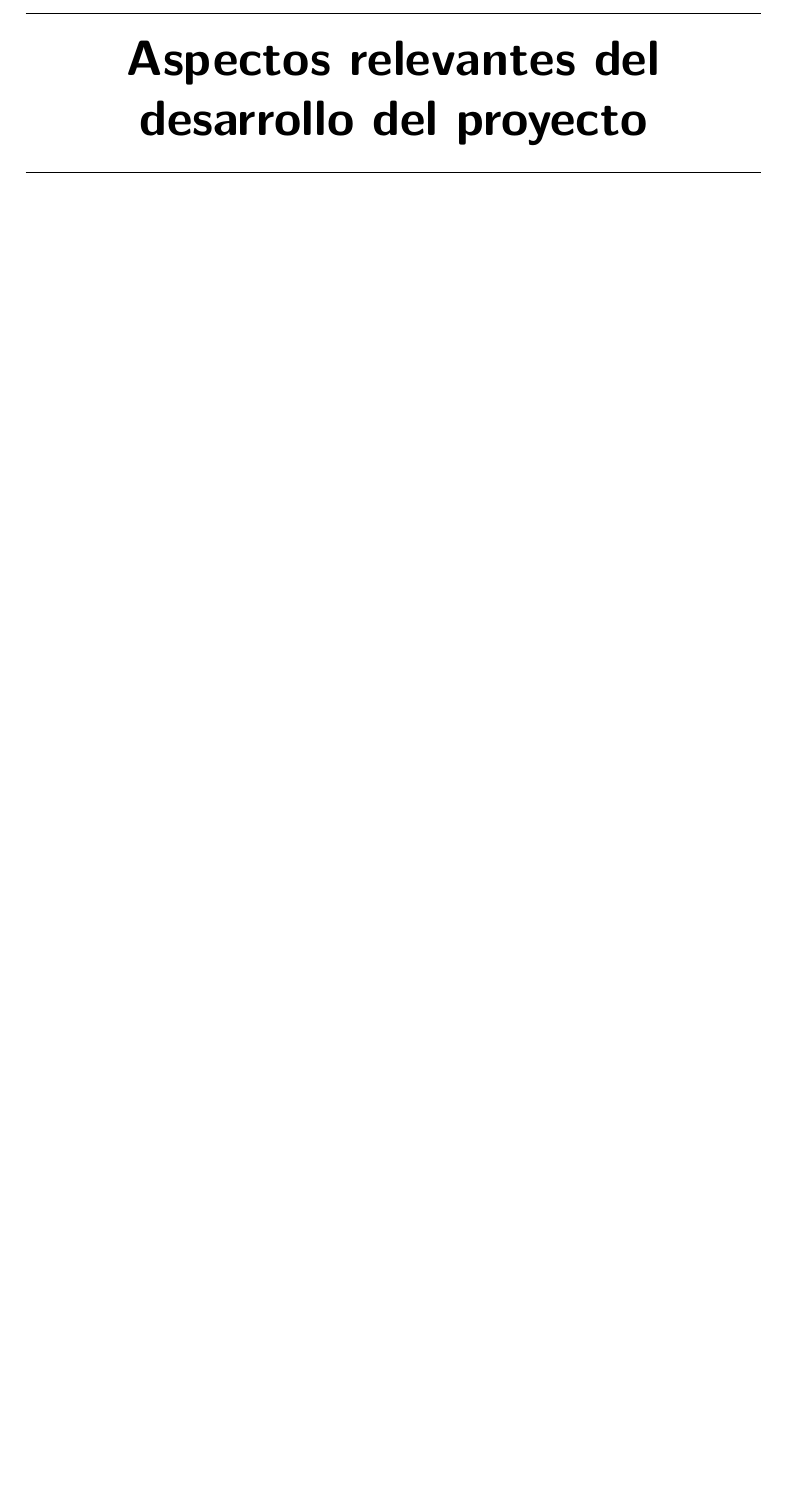
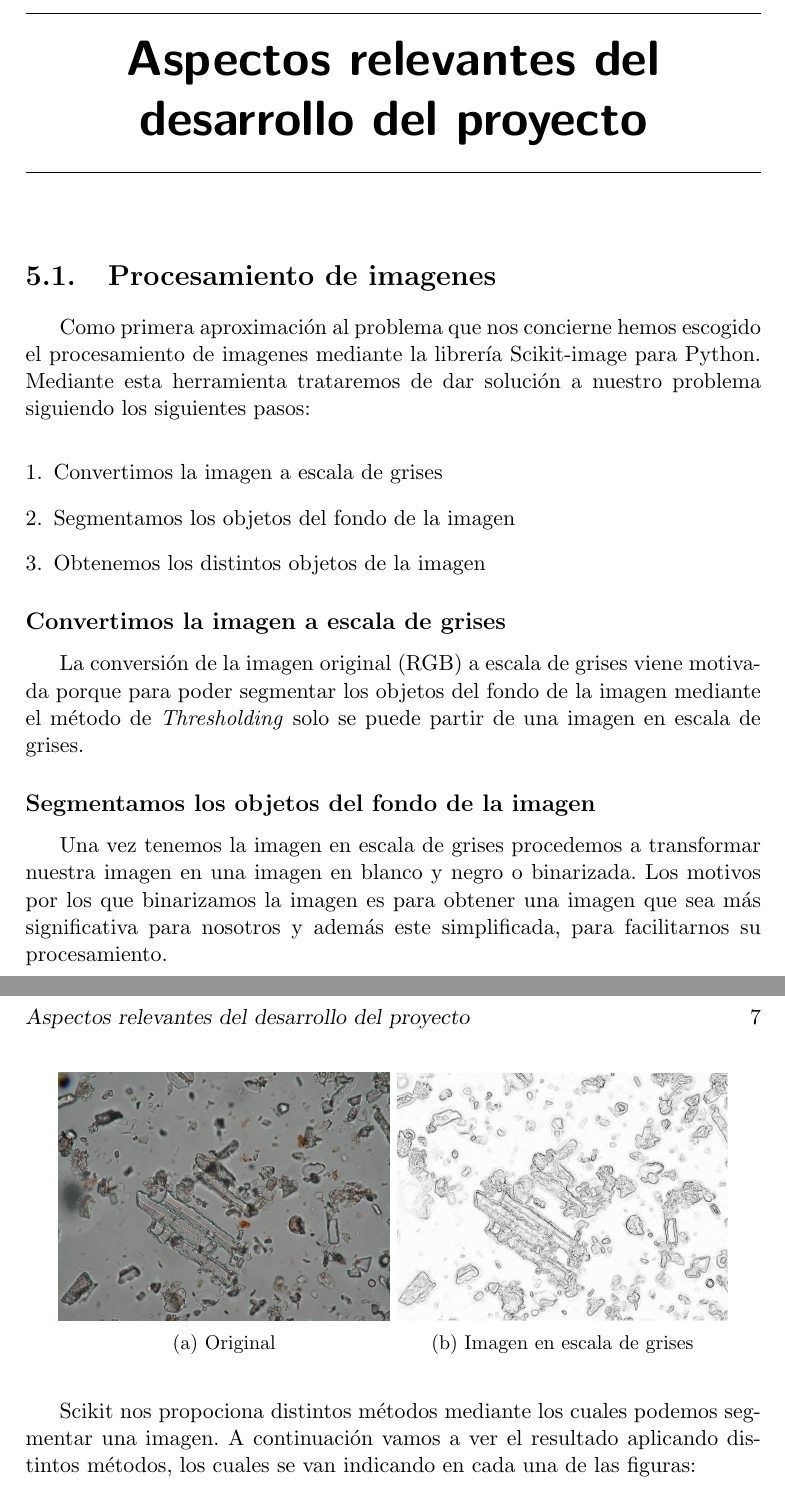
Before and after one commit to jasag/Phytoliths-recognition-system, a LaTeX book (doc/memoria.tex, which reads doc/tex/5_Aspectos_relevantes_del_desarrollo_del_proyecto.tex): part of page 15 of 18 before the commit and two parts of pages 15 and 16 of 20 after it, the two joined at a grey line, cut so that both start at the same text, the shorter picture padded with empty space. Compiled offline with pdfLaTeX.

Commit message:
#6 #7 Añadida documentación sobre el procesamiento de imágenes

```diff
--- a/doc/memoria.tex
+++ b/doc/memoria.tex
@@ -10,6 +10,9 @@
 \RequirePackage[table]{xcolor}
 \RequirePackage{xtab}
 \RequirePackage{multirow}
+
+\usepackage{caption}
+\usepackage{subcaption}
 
 % Links
 \usepackage[colorlinks]{hyperref}
--- a/doc/tex/5_Aspectos_relevantes_del_desarrollo_del_proyecto.tex
+++ b/doc/tex/5_Aspectos_relevantes_del_desarrollo_del_proyecto.tex
@@ -7,3 +7,35 @@ Se busca que no sea una mera operación de copiar y pegar diagramas y extractos
 Puede ser el lugar más adecuado para documentar los aspectos más interesantes del diseño y de la implementación, con un mayor hincapié en aspectos tales como el tipo de arquitectura elegido, los índices de las tablas de la base de datos, normalización y desnormalización, distribución en ficheros3, reglas de negocio dentro de las bases de datos (EDVHV GH GDWRV DFWLYDV), aspectos de desarrollo relacionados con el WWW...
 Este apartado, debe convertirse en el resumen de la experiencia práctica del proyecto, y por sí mismo justifica que la memoria se convierta en un documento útil, fuente de referencia para los autores, los tutores y futuros alumnos.
 \end{comment}
+
+\section{Procesamiento de imagenes}
+
+Como primera aproximación al problema que nos concierne hemos escogido el procesamiento de imagenes mediante la librería Scikit-image para Python. Mediante esta herramienta trataremos de dar solución a nuestro problema siguiendo los siguientes pasos:
+
+\begin{enumerate}[1.]
+  \item Convertimos la imagen a escala de grises
+  \item Segmentamos los objetos del fondo de la imagen
+  \item Obtenemos los distintos objetos de la imagen
+\end{enumerate}
+
+\subsection{Convertimos la imagen a escala de grises}
+
+La conversión de la imagen original (RGB) a escala de grises viene motivada porque para poder segmentar los objetos del fondo de la imagen mediante el método de \textit{Thresholding} solo se puede partir de una imagen en escala de grises.
+
+\begin{figure}
+	\centering
+	\begin{subfigure}[b]{0.45\textwidth}
+        \includegraphics[width=\textwidth]{2}
+        \caption{Original}
+    \end{subfigure}
+    \begin{subfigure}[b]{0.45\textwidth}
+        \includegraphics[width=\textwidth]{grayscale_image}
+        \caption{Imagen en escala de grises}
+    \end{subfigure}
+\end{figure}
+
+\subsection{Segmentamos los objetos del fondo de la imagen}
+
+Una vez tenemos la imagen en escala de grises procedemos a transformar nuestra imagen en una imagen en blanco y negro o binarizada. Los motivos por los que binarizamos la imagen es para obtener una imagen que sea más significativa para nosotros y además este simplificada, para facilitarnos su procesamiento.
+
+Scikit nos propociona distintos métodos mediante los cuales podemos segmentar una imagen. A continuación vamos a ver el resultado aplicando distintos métodos, los cuales se van indicando en cada una de las figuras:
```
Also changed, not shown: doc/tex/3_Conceptos_teoricos.tex (+1 -1 lines), doc/README.md (deleted), doc/img/2.jpg (added), doc/img/adaptive_thresholded_image_5.jpg (added), doc/img/edge_based_image.jpg (added), doc/img/grayscale_image.jpg (added), doc/img/isodata_thresholded_image.jpg (added), doc/img/li_thresholded_image.jpg (added), doc/img/otsu_threshold_image.jpg (added), doc/img/readme.txt (deleted), doc/img/yen_image.jpg (added), doc/memoria.pdf, doc/tex/5_Aspectos_relevantes_del_desarrollo_del_proyecto.tex (36 more changed lines).
